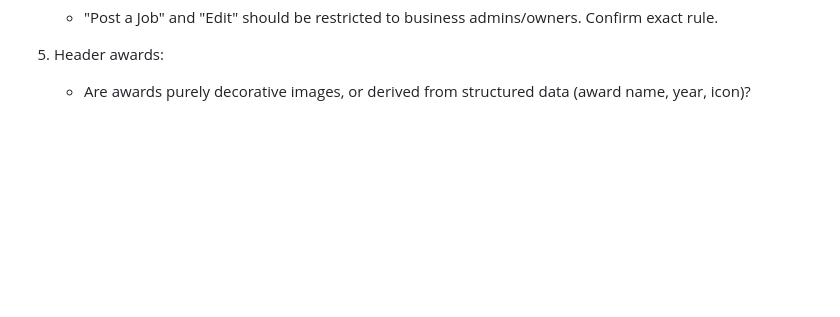
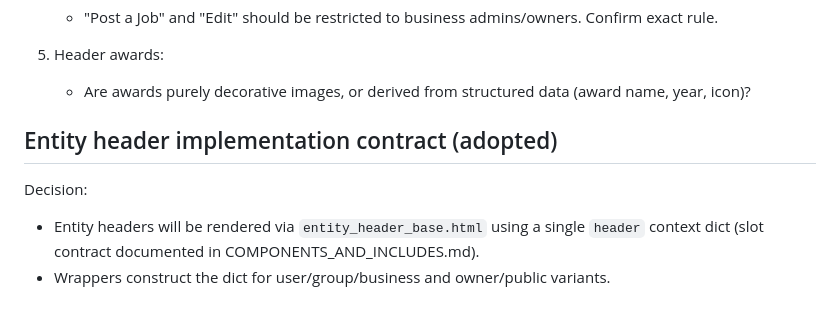
Before and after one commit to stillagorilla/heypage, a Markdown page: docs/OPEN_QUESTIONS.md, the part around the change. Rendered like a GitHub page; blank space fills up the shorter version.

```diff
--- a/docs/OPEN_QUESTIONS.md
+++ b/docs/OPEN_QUESTIONS.md
@@ -540,3 +540,9 @@ Questions:
 
 5) Header awards:
    - Are awards purely decorative images, or derived from structured data (award name, year, icon)?
+
+## Entity header implementation contract (adopted)
+
+Decision:
+- Entity headers will be rendered via `entity_header_base.html` using a single `header` context dict (slot contract documented in COMPONENTS_AND_INCLUDES.md).
+- Wrappers construct the dict for user/group/business and owner/public variants.
```
